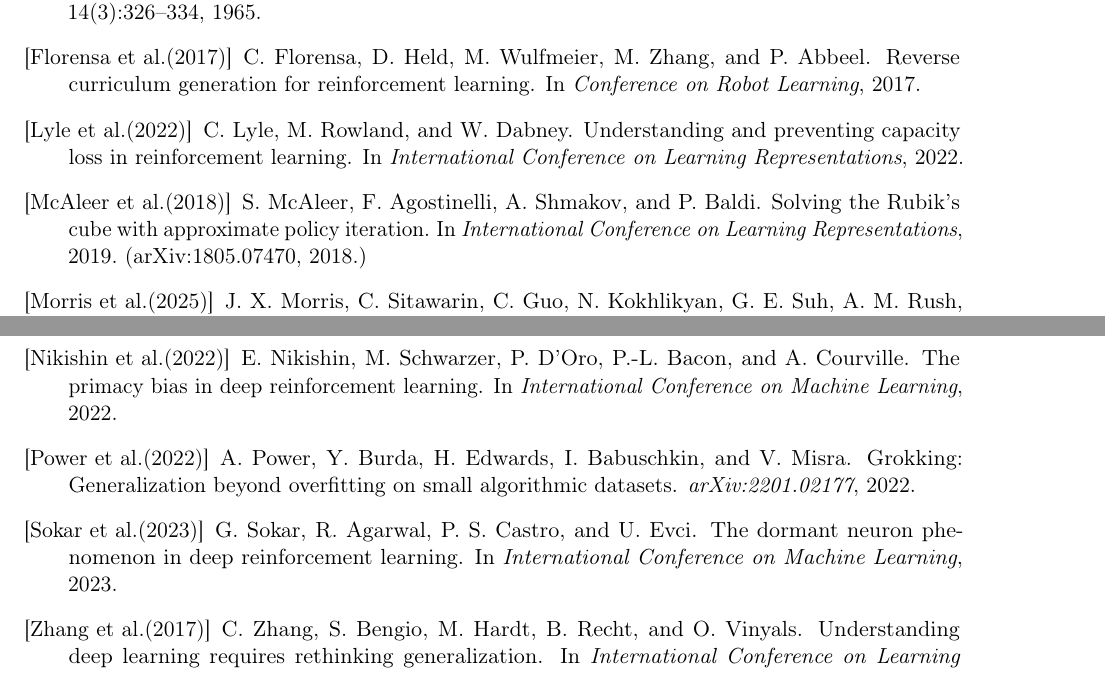
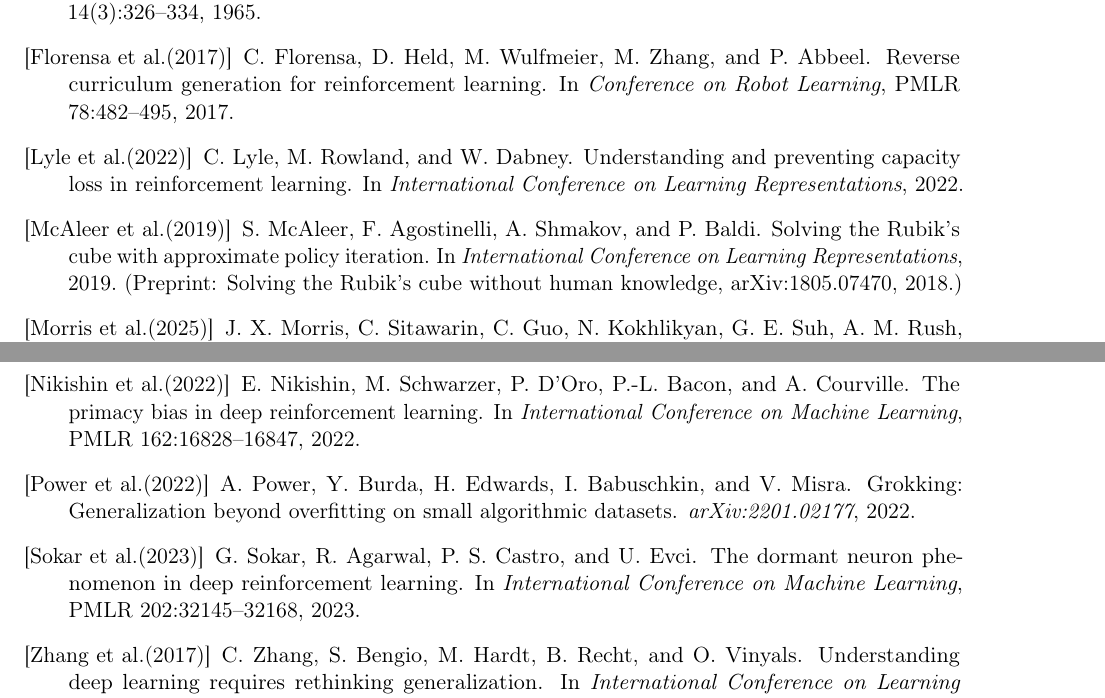
Before and after one commit to u112358/RLDemo, a LaTeX paper (paper/main.tex): two parts of pages 8 and 9 of 9, joined at a grey line, cut so that both start at the same text. Compiled offline with pdfLaTeX.

Commit message:
Paper: bibliography verified; note the preprint title of McAleer et al., add PMLR volumes; drop the outdated 'not measured directly' limitation
Co-Authored-By: Claude Fable 5.1 <noreply@anthropic.com>

```diff
--- a/paper/main.tex
+++ b/paper/main.tex
@@ -461,17 +460,17 @@ T.~M. Cover.
 \bibitem[Florensa et~al.(2017)]{florensa2017}
 C.~Florensa, D.~Held, M.~Wulfmeier, M.~Zhang, and P.~Abbeel.
 \newblock Reverse curriculum generation for reinforcement learning.
-\newblock In \emph{Conference on Robot Learning}, 2017.
+\newblock In \emph{Conference on Robot Learning}, PMLR 78:482--495, 2017.
 
 \bibitem[Lyle et~al.(2022)]{lyle2022}
 C.~Lyle, M.~Rowland, and W.~Dabney.
 \newblock Understanding and preventing capacity loss in reinforcement learning.
 \newblock In \emph{International Conference on Learning Representations}, 2022.
 
-\bibitem[McAleer et~al.(2018)]{mcaleer2018}
+\bibitem[McAleer et~al.(2019)]{mcaleer2018}
 S.~McAleer, F.~Agostinelli, A.~Shmakov, and P.~Baldi.
 \newblock Solving the Rubik's cube with approximate policy iteration.
-\newblock In \emph{International Conference on Learning Representations}, 2019. (arXiv:1805.07470, 2018.)
+\newblock In \emph{International Conference on Learning Representations}, 2019. (Preprint: Solving the Rubik's cube without human knowledge, arXiv:1805.07470, 2018.)
 
 \bibitem[Morris et~al.(2025)]{morris2025}
 J.~X. Morris, C.~Sitawarin, C.~Guo, N.~Kokhlikyan, G.~E. Suh, A.~M. Rush, K.~Chaudhuri, and S.~Mahloujifar.
@@ -486,7 +485,7 @@ P.~Nakkiran, G.~Kaplun, Y.~Bansal, T.~Yang, B.~Barak, and I.~Sutskever.
 \bibitem[Nikishin et~al.(2022)]{nikishin2022}
 E.~Nikishin, M.~Schwarzer, P.~D'Oro, P.-L. Bacon, and A.~Courville.
 \newblock The primacy bias in deep reinforcement learning.
-\newblock In \emph{International Conference on Machine Learning}, 2022.
+\newblock In \emph{International Conference on Machine Learning}, PMLR 162:16828--16847, 2022.
 
 \bibitem[Power et~al.(2022)]{power2022}
 A.~Power, Y.~Burda, H.~Edwards, I.~Babuschkin, and V.~Misra.
@@ -496,7 +495,7 @@ A.~Power, Y.~Burda, H.~Edwards, I.~Babuschkin, and V.~Misra.
 \bibitem[Sokar et~al.(2023)]{sokar2023}
 G.~Sokar, R.~Agarwal, P.~S. Castro, and U.~Evci.
 \newblock The dormant neuron phenomenon in deep reinforcement learning.
-\newblock In \emph{International Conference on Machine Learning}, 2023.
+\newblock In \emph{International Conference on Machine Learning}, PMLR 202:32145--32168, 2023.
 
 \bibitem[Zhang et~al.(2017)]{zhang2017}
 C.~Zhang, S.~Bengio, M.~Hardt, B.~Recht, and O.~Vinyals.
```
Also changed, not shown: paper/main.tex (5 more changed lines).
